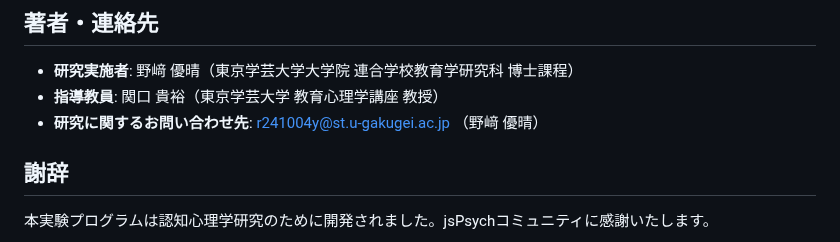
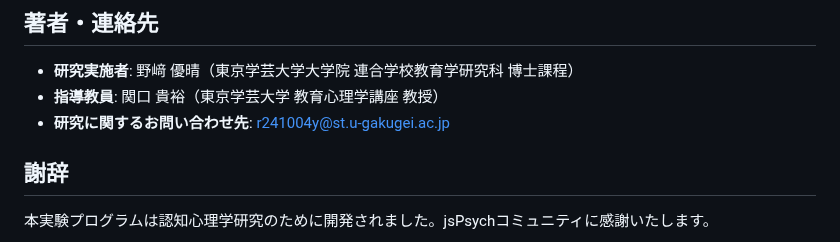
Before and after one commit to YuseiNozaki/wm-itemstructure-effect-2, a Markdown page: README.md, the part around the change. Drawn GitHub-style.

```diff
--- a/README.md
+++ b/README.md
@@ -110,7 +110,7 @@ wm-itemstructure-effect-2/
 
 - **研究実施者**: 野﨑 優晴（東京学芸大学大学院 連合学校教育学研究科 博士課程）
 - **指導教員**: 関口 貴裕（東京学芸大学 教育心理学講座 教授）
-- **研究に関するお問い合わせ先**: r241004y@st.u-gakugei.ac.jp （野﨑 優晴）
+- **研究に関するお問い合わせ先**: r241004y@st.u-gakugei.ac.jp
 
 ## 謝辞
 
```
